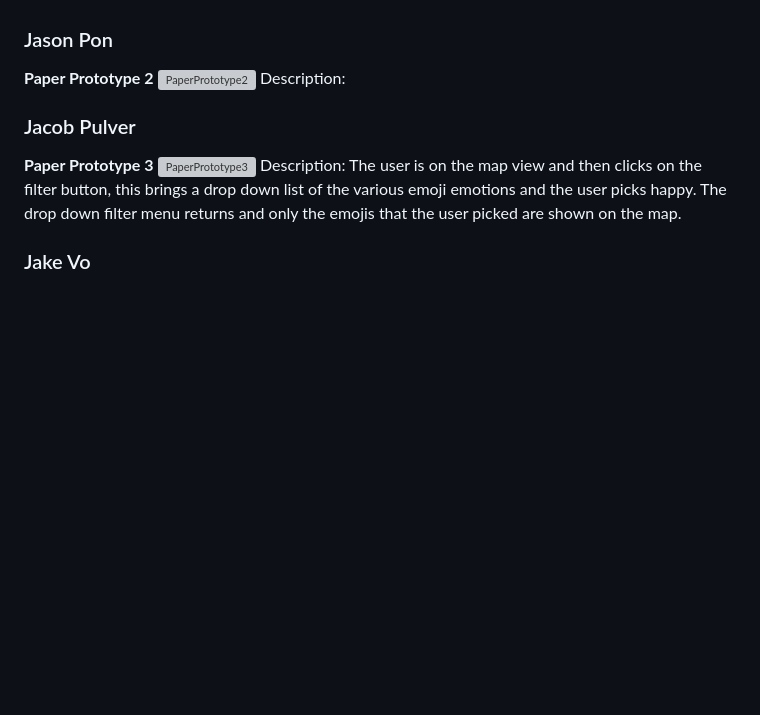
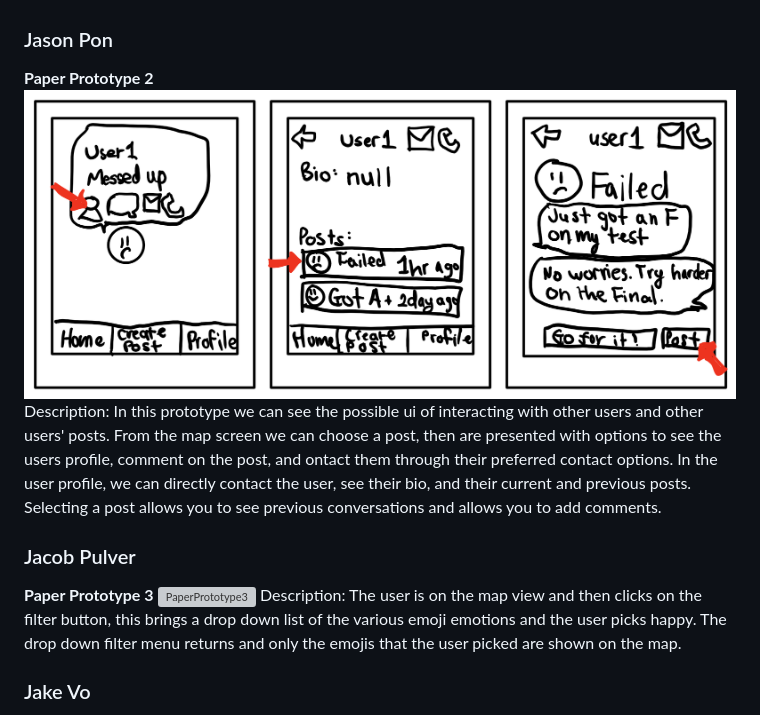
Before and after one commit to anc005/COGS121, a Markdown page: milestone8.md, the part around the change. GitHub-like rendering; pictures changed too: paper-prototypes2/paper2.png (added); blank space fills up the shorter version; grey boxes are pictures that could not be loaded.

Commit message:
milestone 8 complete

```diff
--- a/milestone8.md
+++ b/milestone8.md
@@ -16,8 +16,8 @@ Description: The user is trying to create a post. The user is on the "+" tab whi
 
 ### Jason Pon
 **Paper Prototype 2**
-![PaperPrototype2](/paper-prototypes2/tmp.jpg)
-Description:
+![PaperPrototype2](/paper-prototypes2/paper2.png)
+Description: In this prototype we can see the possible ui of interacting with other users and other users' posts. From the map screen we can choose a post, then are presented with options to see the users profile, comment on the post, and ontact them through their preferred contact options. In the user profile, we can directly contact the user, see their bio, and their current and previous posts. Selecting a post allows you to see previous conversations and allows you to add comments.
 
 ### Jacob Pulver
 **Paper Prototype 3**
```
